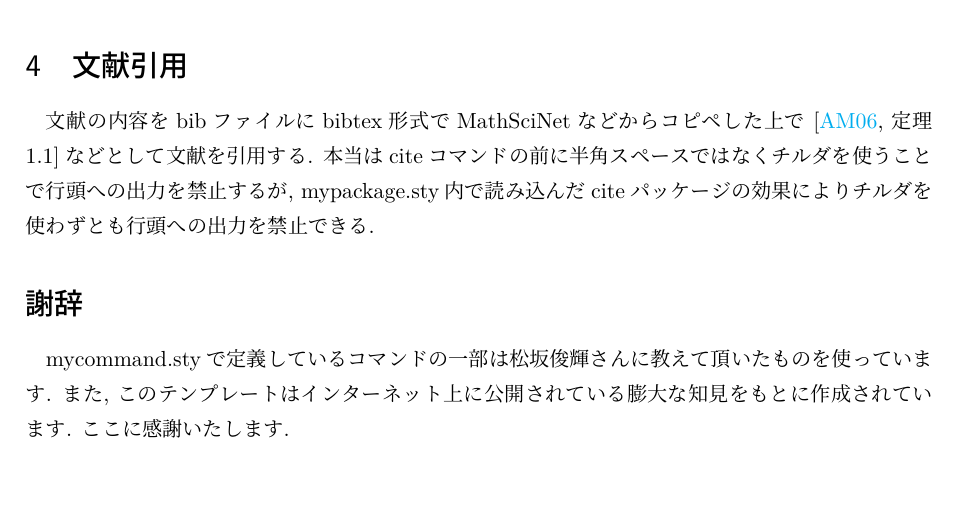
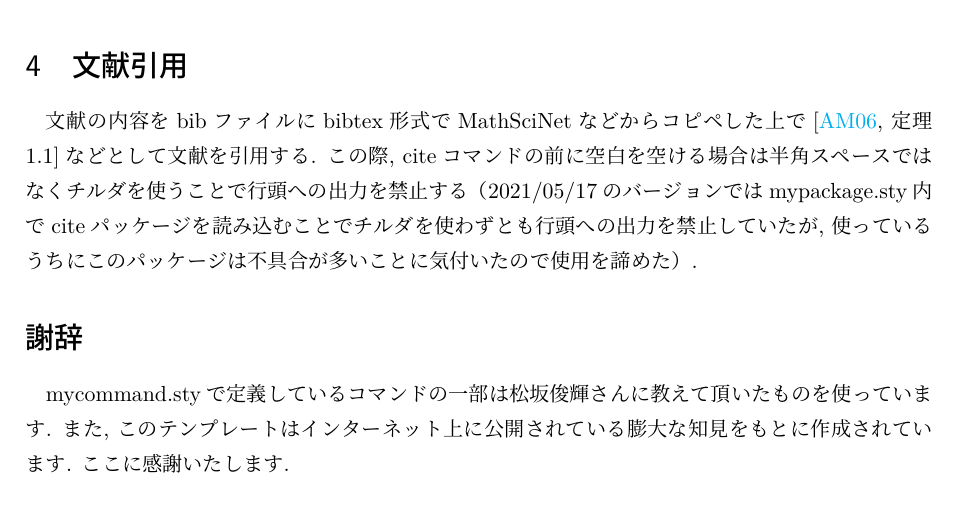
Before and after one commit to YuyaMurakamiMath/My_TeX_template, a LaTeX document (カラフルな記事テンプレート.tex, which reads mypackage.sty): part of page 2 of 2, cut so that both start at the same text. Compiled offline with LuaLaTeX; a LaTeX package or settings file that is missing is left out.

Commit message:
citeパッケージの利用を取りやめ
どうやら\citeの前には必ず空白を空けないとエラーが出るようなので利用を諦めた

```diff
--- a/mypackage.sty
+++ b/mypackage.sty
@@ -4,7 +4,7 @@
 \usepackage{bxpapersize} % 出力用紙サイズを設定
 \usepackage{graphicx,color} % dvipdfmxを利用するときは\documentclass[dvipdfmx]{jsarticle}のように\documentclassのオプションにdvipdfmxを付けないとgraphicxパッケージの挙動がおかしくなる
 \usepackage{xcolor} % 色コマンドを増やす. cyan, orange, violetあたりを使うと良さそう
-\usepackage[nobreak]{cite} % \cite{}による引用の行頭への出力を禁止する
+%\usepackage[nobreak]{cite} % \cite{}による引用の行頭への出力を禁止する
 
 \usepackage{extarrows} % \xlongrightarrowとかの凝った矢印
 \usepackage{ulem} % \sout{}で取り消し線を引く
--- a/カラフルな記事テンプレート.tex
+++ b/カラフルな記事テンプレート.tex
@@ -204,7 +204,7 @@ Copy and paste result.
 % --------------------------------------------------------------------------
 
 文献の内容をbibファイルにbibtex形式でMathSciNetなどからコピペした上で\cite[定理 1.1]{AM}などとして文献を引用する.
-本当はciteコマンドの前に半角スペースではなくチルダを使うことで行頭への出力を禁止するが, mypackage.sty内で読み込んだciteパッケージの効果によりチルダを使わずとも行頭への出力を禁止できる.
+この際, citeコマンドの前に空白を空ける場合は半角スペースではなくチルダを使うことで行頭への出力を禁止する（2021/05/17のバージョンではmypackage.sty内でciteパッケージを読み込むことでチルダを使わずとも行頭への出力を禁止していたが, 使っているうちにこのパッケージは不具合が多いことに気付いたので使用を諦めた）.
 
 % --------------------------------------------------------------------------
 
```
Also changed, not shown: 記事テンプレート.tex (+1 -1 lines), カラフルな記事テンプレート.pdf, 記事テンプレート.pdf.
